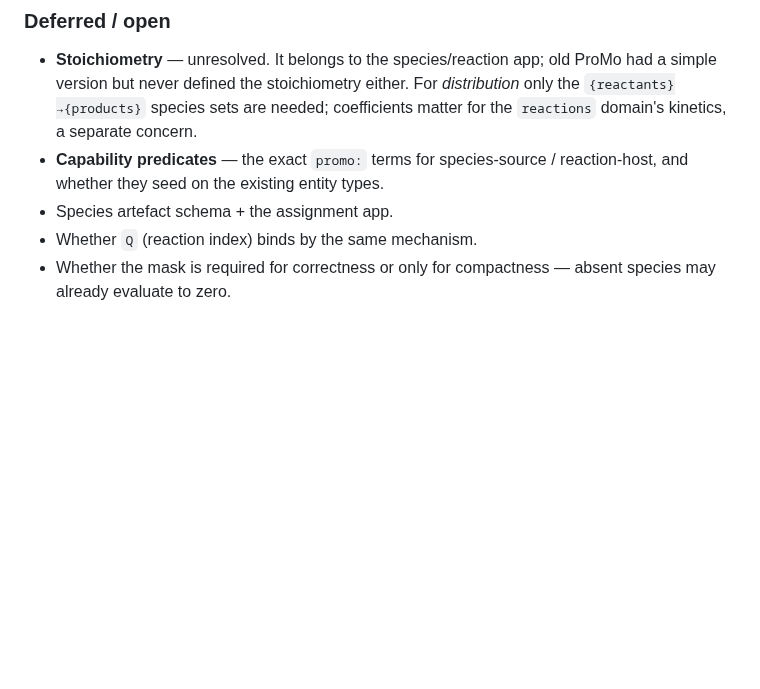
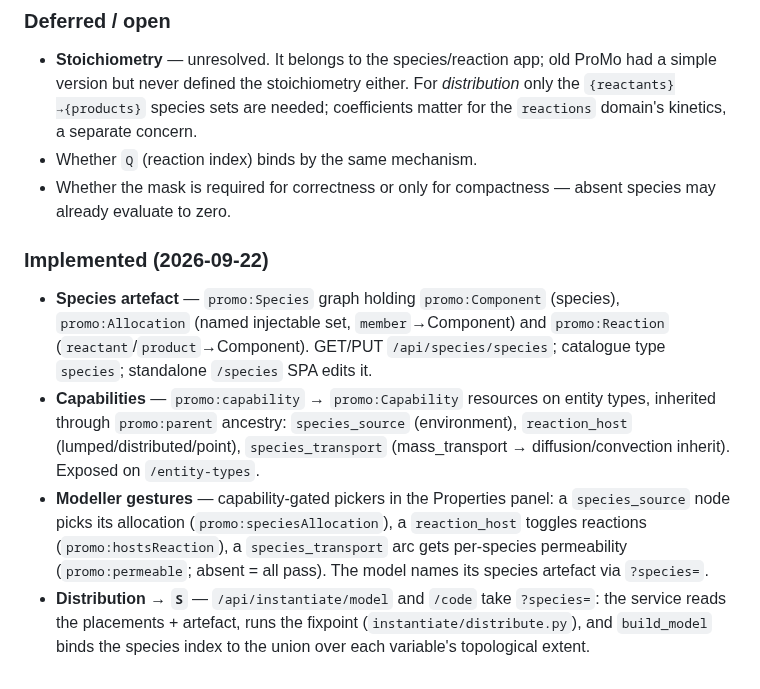
Before and after one commit to heinz-preisig/ProMo14, a Markdown page: docs/behaviour-linker-design-discussion.md, the part around the change. Rendered like a GitHub page; blank space fills up the shorter version.

Commit message:
§20: mark implemented items in the design doc

```diff
--- a/docs/behaviour-linker-design-discussion.md
+++ b/docs/behaviour-linker-design-discussion.md
@@ -1859,10 +1859,29 @@ but they break the per-type tensor when a type spans two sets.)
   stoichiometry either.  For *distribution* only the
   `{reactants}→{products}` species sets are needed; coefficients
   matter for the `reactions` domain's kinetics, a separate concern.
-- **Capability predicates** — the exact `promo:` terms for
-  species-source / reaction-host, and whether they seed on the
-  existing entity types.
-- Species artefact schema + the assignment app.
 - Whether `Q` (reaction index) binds by the same mechanism.
 - Whether the mask is required for correctness or only for
   compactness — absent species may already evaluate to zero.
+
+### Implemented (2026-09-22)
+
+- **Species artefact** — `promo:Species` graph holding
+  `promo:Component` (species), `promo:Allocation` (named injectable
+  set, `member`→Component) and `promo:Reaction`
+  (`reactant`/`product`→Component).  GET/PUT `/api/species/species`;
+  catalogue type `species`; standalone `/species` SPA edits it.
+- **Capabilities** — `promo:capability` → `promo:Capability` resources
+  on entity types, inherited through `promo:parent` ancestry:
+  `species_source` (environment), `reaction_host`
+  (lumped/distributed/point), `species_transport` (mass_transport →
+  diffusion/convection inherit).  Exposed on `/entity-types`.
+- **Modeller gestures** — capability-gated pickers in the Properties
+  panel: a `species_source` node picks its allocation
+  (`promo:speciesAllocation`), a `reaction_host` toggles reactions
+  (`promo:hostsReaction`), a `species_transport` arc gets per-species
+  permeability (`promo:permeable`; absent = all pass).  The model
+  names its species artefact via `?species=`.
+- **Distribution → `S`** — `/api/instantiate/model` and `/code` take
+  `?species=`: the service reads the placements + artefact, runs the
+  fixpoint (`instantiate/distribute.py`), and `build_model` binds the
+  species index to the union over each variable's topological extent.
```
